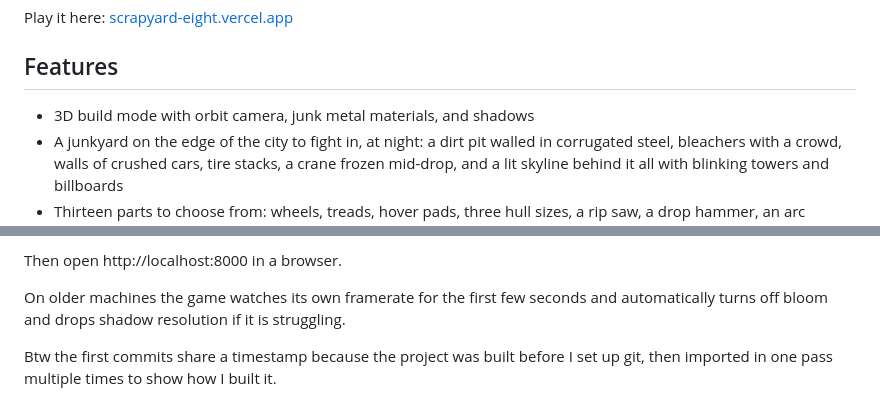
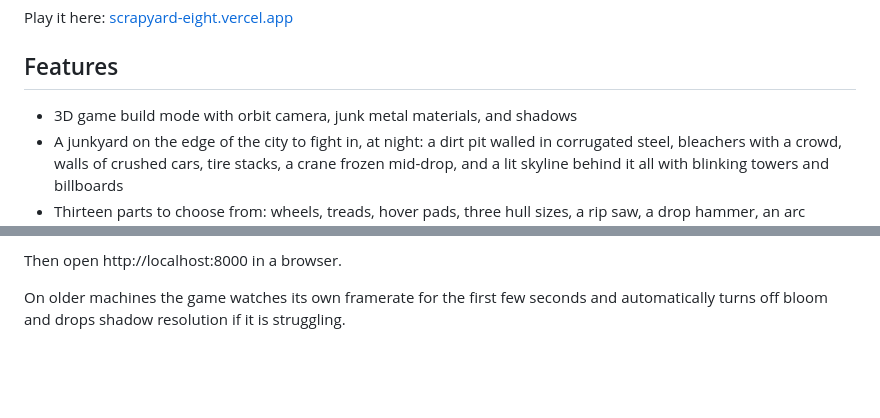
Before and after one commit to prajith-vishnu/scrapyard, a Markdown page: README.md, 2 parts joined by grey strips. Rendered like a GitHub page; blank space fills up the shorter version.

Commit message:
Clarify features

```diff
--- a/README.md
+++ b/README.md
@@ -9,7 +9,7 @@ Play it here: [scrapyard-eight.vercel.app](https://scrapyard-eight.vercel.app)
 
 ## Features
 
-- 3D build mode with orbit camera, junk metal materials, and shadows
+- 3D game build mode with orbit camera, junk metal materials, and shadows
 - A junkyard on the edge of the city to fight in, at night: a dirt pit
   walled in corrugated steel, bleachers with a crowd, walls of crushed
   cars, tire stacks, a crane frozen mid-drop, and a lit skyline behind
@@ -82,5 +82,3 @@ Then open http://localhost:8000 in a browser.
 On older machines the game watches its own framerate for the first
 few seconds and automatically turns off bloom and drops shadow
 resolution if it is struggling.
-
-Btw the first commits share a timestamp because the project was built before I set up git, then imported in one pass multiple times to show how I built it.
```
